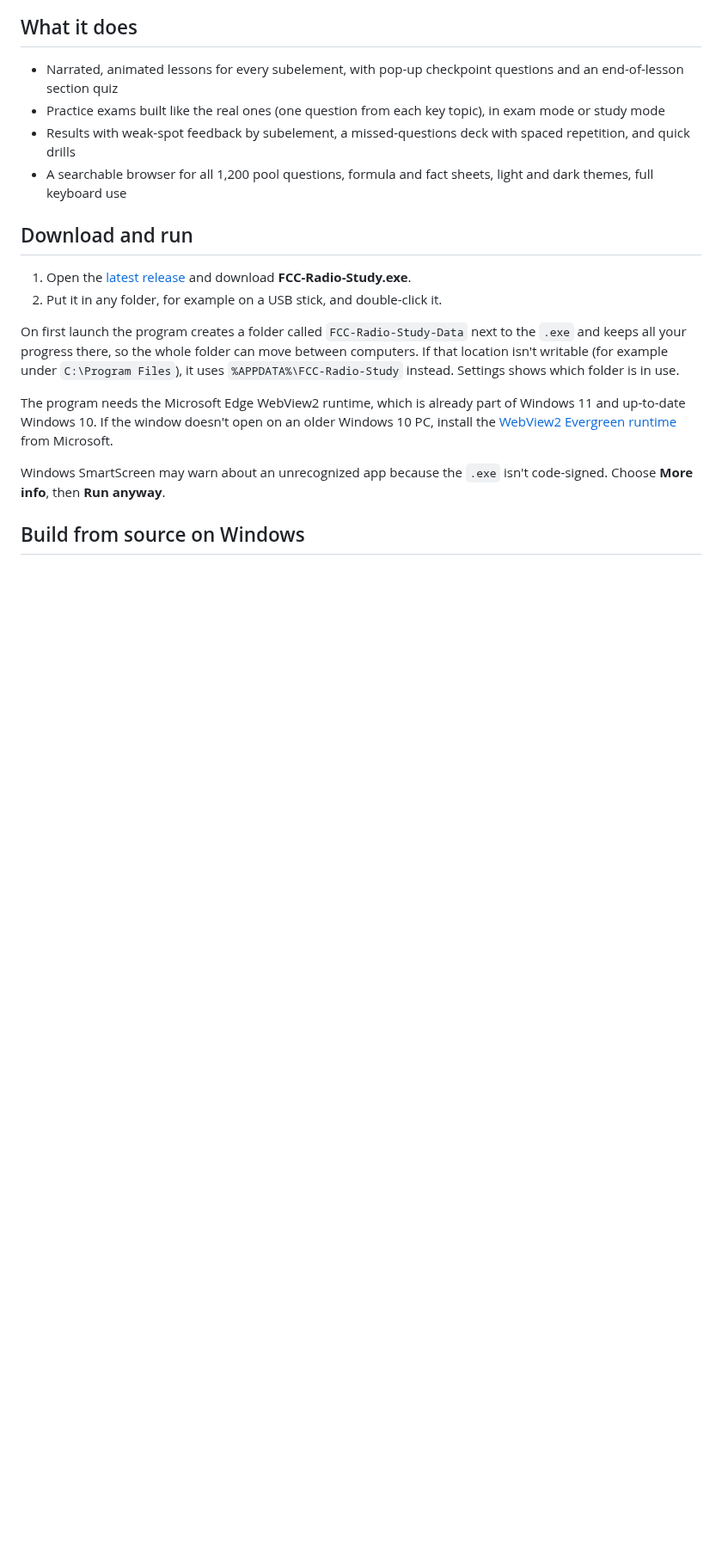
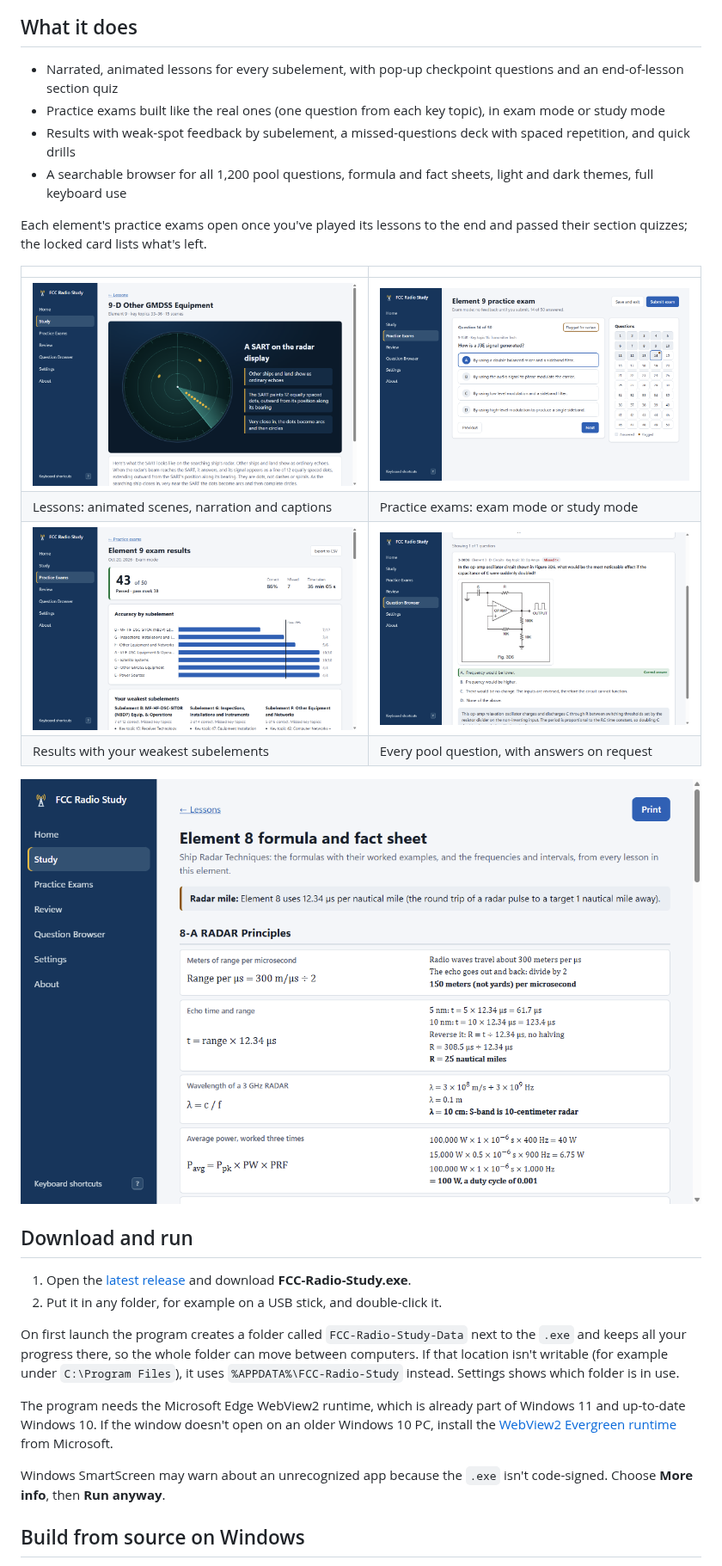
Before and after one commit to pf0952/fcc-radio-study, a Markdown page: README.md, the part around one of its changes. Shown at 86% size. Rendered like a GitHub page; pictures changed too: docs/screenshots/browser.png (added), docs/screenshots/exam.png (added), docs/screenshots/factsheet.png (added); blank space fills up the shorter version.

```diff
--- a/README.md
+++ b/README.md
@@ -16,6 +16,17 @@ It runs as a single portable `.exe` on Windows 10 and 11. Nothing to install, no
 - Practice exams built like the real ones (one question from each key topic), in exam mode or study mode
 - Results with weak-spot feedback by subelement, a missed-questions deck with spaced repetition, and quick drills
 - A searchable browser for all 1,200 pool questions, formula and fact sheets, light and dark themes, full keyboard use
+
+Each element's practice exams open once you've played its lessons to the end and passed their section quizzes; the locked card lists what's left.
+
+| | |
+| --- | --- |
+| ![A lesson scene: a SART on the radar display, with captions](docs/screenshots/lesson.png) | ![A practice exam in exam mode, with the question navigator](docs/screenshots/exam.png) |
+| Lessons: animated scenes, narration and captions | Practice exams: exam mode or study mode |
+| ![Exam results with accuracy by subelement](docs/screenshots/results.png) | ![The question browser showing a figure question and its answer](docs/screenshots/browser.png) |
+| Results with your weakest subelements | Every pool question, with answers on request |
+
+![The Element 8 formula and fact sheet](docs/screenshots/factsheet.png)
 
 ## Download and run
 
```
Also changed, not shown: other parts of README.md (+3 -2 lines), docs/screenshots/home.png (added), 10 other files.
